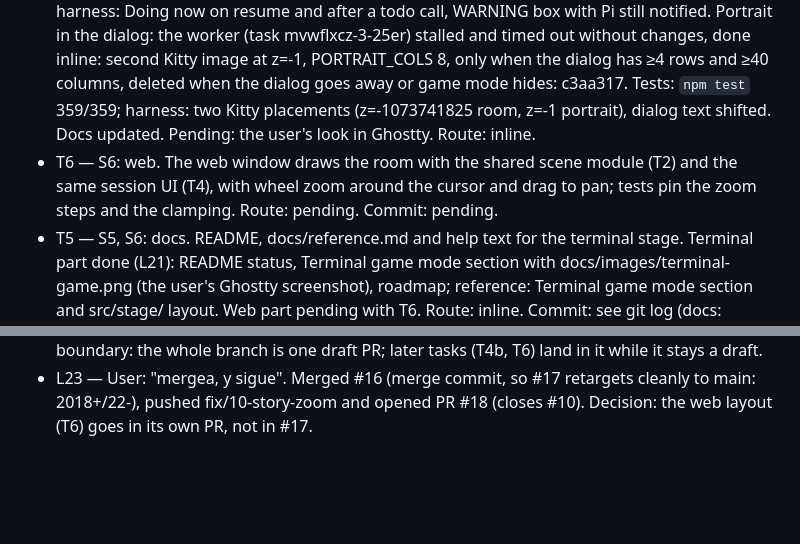
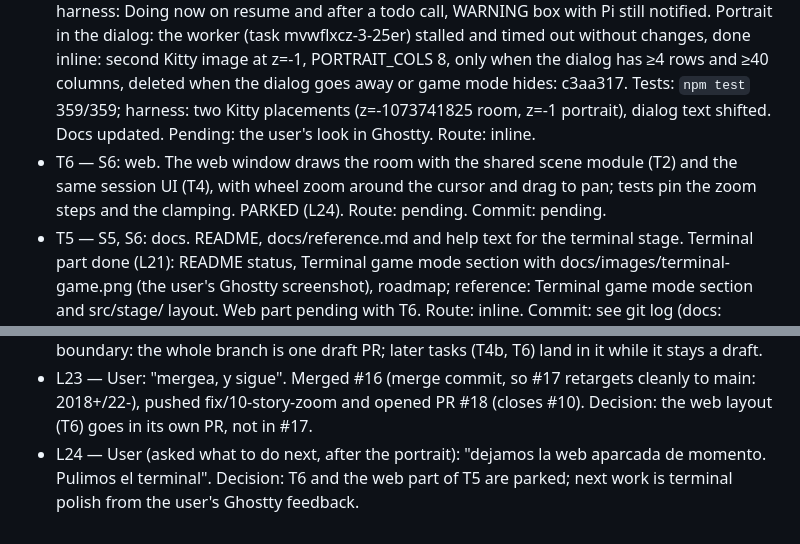
Before and after one commit to maiconcrespo/gentle-reef, a Markdown page: odd/tasks/terminal-stage.md, 2 parts joined by grey strips. Rendered like a GitHub page; blank space fills up the shorter version.

Commit message:
docs(odd): park the web part (L24)

```diff
--- a/odd/tasks/terminal-stage.md
+++ b/odd/tasks/terminal-stage.md
@@ -23,7 +23,7 @@ Branch: feat/1-terminal-stage (from design/1-gentle-hq). Design: design/reef-que
 - T4e — S2, S4 (L18): the dialog is the selector. While a single-select ask_user_choice question is open, a TUI input listener consumes up/down to move the dialog's ▶ (wrapping like Pi's list) and turns Enter into "down × index + Enter" for Pi's list, which stays on its first item; Esc passes through. "Other…" (allowCustomResponse) hands the keys back and frees rows for Pi's editor. Multi-question and multi-select asks keep Pi's selector visible. The ask contract gains an optional `custom` flag. Route: inline. Commit: 2d88d56. Tests: `npm test` 334/334; harness: arrows consumed, ▶ moves, Enter replays [down, down, Enter] through tui.handleTerminalInput, keys return to Pi after. Verified by the user in Ghostty (L19): the selector works, Other… opens Pi's editor.
 - T4f — S2 (L19): status inside the scene. Signs drawn as text cells over the room image (z-index below backgrounds): project and branch above the chalkboard, `BREW nn%` on the coffee bar, a pink `✿ GENTLE HQ` plaque under the door. The HUD row goes away; the keys move to the CHAT frame's bottom border. sceneSigns() places them on the room image's cell grid; the branch is read with git every 5 s at most. Route: inline. Commit: a64bdf9. Tests: `npm test` 337/337; harness at 200x40: project and branch on row 0, BREW on row 31, the plaque on row 35. Verified by the user in Ghostty (L20). Follow-up from L20: framed project sign (text row + bottom border), coffee corner by the window (pot gauge and steam move there, BREW sign under it), bottom-left coffee bar removed, ODD marks lower on the board. Commit: 6143a2c. Tests: `npm test` 338/338. Pending: the user's look in Ghostty. Note: design/reef-quest/02-gentle-hq.html still shows the old coffee bar.
 - T4b — S2, S4: session UI. Doing now + TODO board from gentle-pi's todo tool (details.gentleTodo, rebuilt from session entries on resume): 3c50704. Notices: ui.notify wrapped once (shared ui object), newest notice in a WARNING/ERROR/NOTICE box under PARTY for 20 s, Pi's notice unchanged: 8dca387. Monitor wall: one screen per tool call since the user's last message (sand running, green ok, red fail, rest off): 01fe501. Tests: `npm test` 354/354; harness: Doing now on resume and after a todo call, WARNING box with Pi still notified. Portrait in the dialog: the worker (task mvwflxcz-3-25er) stalled and timed out without changes, done inline: second Kitty image at z=-1, PORTRAIT_COLS 8, only when the dialog has ≥4 rows and ≥40 columns, deleted when the dialog goes away or game mode hides: c3aa317. Tests: `npm test` 359/359; harness: two Kitty placements (z=-1073741825 room, z=-1 portrait), dialog text shifted. Docs updated. Pending: the user's look in Ghostty. Route: inline.
-- T6 — S6: web. The web window draws the room with the shared scene module (T2) and the same session UI (T4), with wheel zoom around the cursor and drag to pan; tests pin the zoom steps and the clamping. Route: pending. Commit: pending.
+- T6 — S6: web. The web window draws the room with the shared scene module (T2) and the same session UI (T4), with wheel zoom around the cursor and drag to pan; tests pin the zoom steps and the clamping. PARKED (L24). Route: pending. Commit: pending.
 - T5 — S5, S6: docs. README, docs/reference.md and help text for the terminal stage. Terminal part done (L21): README status, Terminal game mode section with docs/images/terminal-game.png (the user's Ghostty screenshot), roadmap; reference: Terminal game mode section and src/stage/ layout. Web part pending with T6. Route: inline. Commit: see git log (docs: terminal game mode…).
 
 ## Log
@@ -50,3 +50,4 @@ Branch: feat/1-terminal-stage (from design/1-gentle-hq). Design: design/reef-que
 - L21 — User: "Subimos al repo?" then "Con n print, y actualizando el readme. Con lo nuevo?" Pushed feat/1-terminal-stage; README and reference updated with the user's screenshot Screenshot_2026-10-31_10-10-20.png. One `npm test` run showed 1 failure that 9 reruns did not reproduce (338/338 each); the failing test was not captured: watch for a flaky test.
 - L22 — User: "OK abrimos pr encadenado." Opened PR #16 (design/1-gentle-hq → main) and draft PR #17 (feat/1-terminal-stage → design/1-gentle-hq), both asking for size:exception. Slice boundary: the whole branch is one draft PR; later tasks (T4b, T6) land in it while it stays a draft.
 - L23 — User: "mergea, y sigue". Merged #16 (merge commit, so #17 retargets cleanly to main: 2018+/22-), pushed fix/10-story-zoom and opened PR #18 (closes #10). Decision: the web layout (T6) goes in its own PR, not in #17.
+- L24 — User (asked what to do next, after the portrait): "dejamos la web aparcada de momento. Pulimos el terminal". Decision: T6 and the web part of T5 are parked; next work is terminal polish from the user's Ghostty feedback.
```
